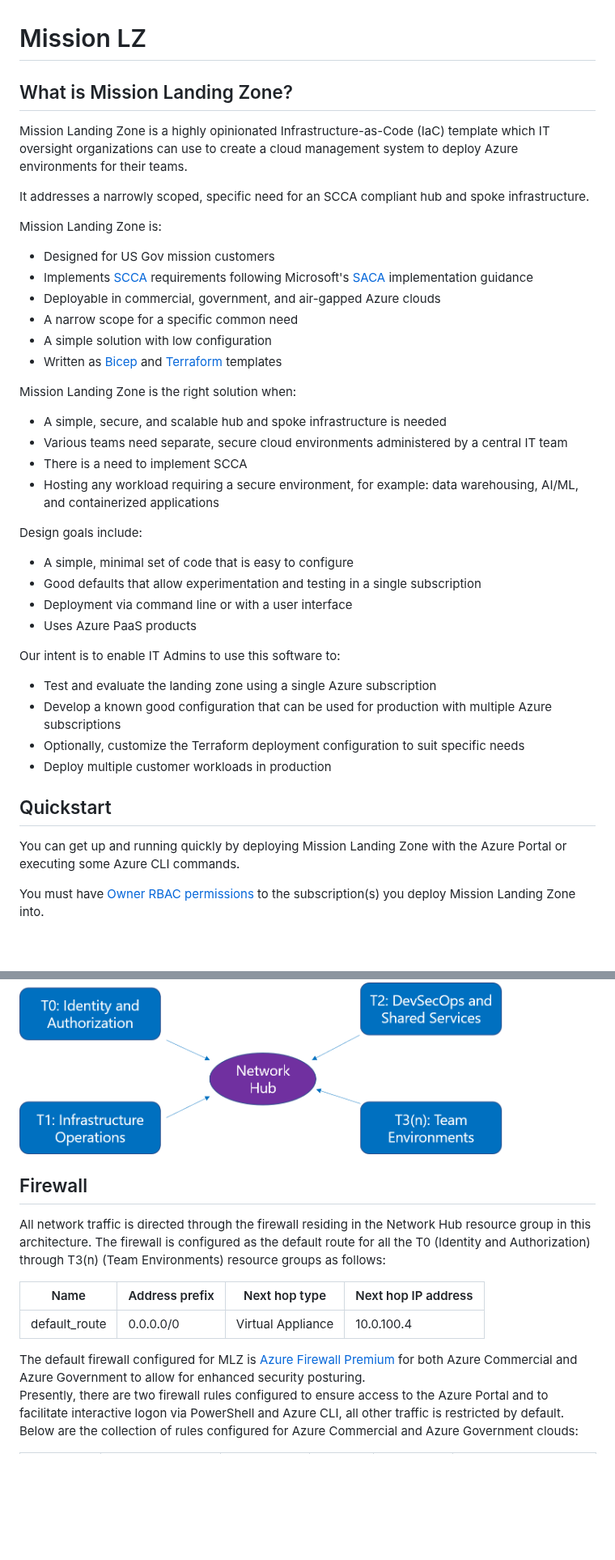
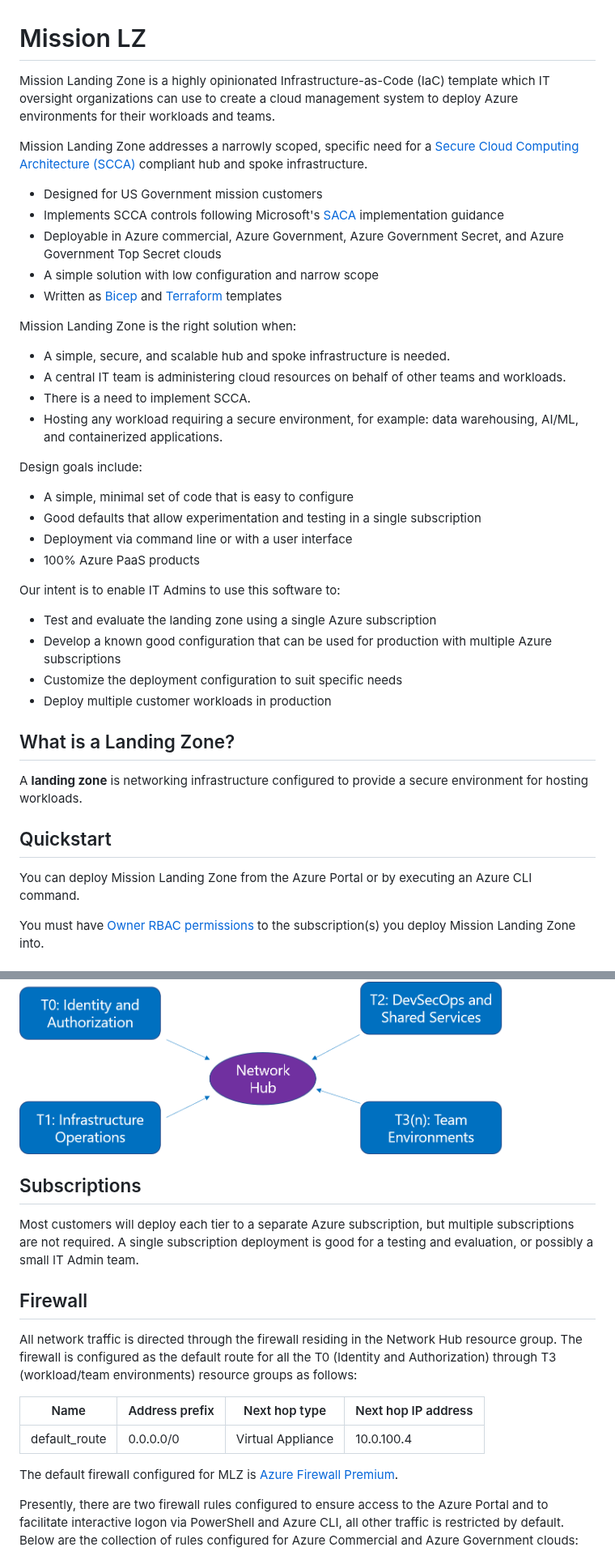
Before and after one commit to Azure/missionlz, a Markdown page: README.md, 2 parts joined by grey strips. Shown at 81% size. Drawn GitHub-style; blank space fills up the shorter version.

```diff
--- a/README.md
+++ b/README.md
@@ -1,44 +1,43 @@
 # Mission LZ
 
-## What is Mission Landing Zone?
+Mission Landing Zone is a highly opinionated Infrastructure-as-Code (IaC) template which IT oversight organizations can use to create a cloud management system to deploy Azure environments for their workloads and teams.
 
-Mission Landing Zone is a highly opinionated Infrastructure-as-Code (IaC) template which IT oversight organizations can use to create a cloud management system to deploy Azure environments for their teams.
+Mission Landing Zone addresses a narrowly scoped, specific need for a [Secure Cloud Computing Architecture (SCCA)](docs/scca.md) compliant hub and spoke infrastructure.
 
-It addresses a narrowly scoped, specific need for an SCCA compliant hub and spoke infrastructure.
-
-Mission Landing Zone is:
-
-- Designed for US Gov mission customers
-- Implements [SCCA](https://docs.microsoft.com/en-us/azure/azure-government/compliance/secure-azure-computing-architecture) requirements following Microsoft's [SACA](https://aka.ms/saca) implementation guidance
-- Deployable in commercial, government, and air-gapped Azure clouds
-- A narrow scope for a specific common need
-- A simple solution with low configuration
+- Designed for US Government mission customers
+- Implements SCCA controls following Microsoft's [SACA](https://aka.ms/saca) implementation guidance
+- Deployable in Azure commercial, Azure Government, Azure Government Secret, and Azure Government Top Secret clouds
+- A simple solution with low configuration and narrow scope
 - Written as [Bicep](./src/bicep/README.md) and [Terraform](./src/terraform/README.md) templates
 
 Mission Landing Zone is the right solution when:
 
-- A simple, secure, and scalable hub and spoke infrastructure is needed
-- Various teams need separate, secure cloud environments administered by a central IT team
-- There is a need to implement SCCA
-- Hosting any workload requiring a secure environment, for example: data warehousing, AI/ML, and containerized applications
+- A simple, secure, and scalable hub and spoke infrastructure is needed.
+- A central IT team is administering cloud resources on behalf of other teams and workloads.
+- There is a need to implement SCCA.
+- Hosting any workload requiring a secure environment, for example: data warehousing, AI/ML, and containerized applications.
 
 Design goals include:
 
 - A simple, minimal set of code that is easy to configure
 - Good defaults that allow experimentation and testing in a single subscription
 - Deployment via command line or with a user interface
-- Uses Azure PaaS products
+- 100% Azure PaaS products
 
 Our intent is to enable IT Admins to use this software to:
 
 - Test and evaluate the landing zone using a single Azure subscription
 - Develop a known good configuration that can be used for production with multiple Azure subscriptions
-- Optionally, customize the Terraform deployment configuration to suit specific needs
+- Customize the deployment configuration to suit specific needs
 - Deploy multiple customer workloads in production
+
+## What is a Landing Zone?
+
+A **landing zone** is networking infrastructure configured to provide a secure environment for hosting workloads.
 
 ## Quickstart
 
-You can get up and running quickly by deploying Mission Landing Zone with the Azure Portal or executing some Azure CLI commands.
+You can deploy Mission Landing Zone from the Azure Portal or by executing an Azure CLI command.
 
 You must have [Owner RBAC permissions](https://docs.microsoft.com/en-us/azure/role-based-access-control/built-in-roles#owner) to the subscription(s) you deploy Mission Landing Zone into.
 
@@ -113,15 +108,20 @@ Networking is set up in a hub and spoke design, separated by tiers: T0 (Identity
 <img src="docs/images/networking.png" alt="Mission LZ Networking" width="600" />
 <!-- markdownlint-enable MD033 -->
 
+## Subscriptions
+
+Most customers will deploy each tier to a separate Azure subscription, but multiple subscriptions are not required. A single subscription deployment is good for a testing and evaluation, or possibly a small IT Admin team.
+
 ## Firewall
 
-All network traffic is directed through the firewall residing in the Network Hub resource group in this architecture. The firewall is configured as the default route for all the T0 (Identity and Authorization) through T3(n) (Team Environments) resource groups as follows:
+All network traffic is directed through the firewall residing in the Network Hub resource group. The firewall is configured as the default route for all the T0 (Identity and Authorization) through T3 (workload/team environments) resource groups as follows:
 
 |Name         |Address prefix| Next hop type| Next hop IP address|
 |-------------|--------------|-----------------|-----------------|
 |default_route| 0.0.0.0/0    |Virtual Appliance|10.0.100.4       |
 
-The default firewall configured for MLZ is [Azure Firewall Premium](https://docs.microsoft.com/en-us/azure/firewall/premium-features) for both Azure Commercial and Azure Government to allow for enhanced security posturing.
+The default firewall configured for MLZ is [Azure Firewall Premium](https://docs.microsoft.com/en-us/azure/firewall/premium-features).
+
 Presently, there are two firewall rules configured to ensure access to the Azure Portal and to facilitate interactive logon via PowerShell and Azure CLI, all other traffic is restricted by default. Below are the collection of rules configured for Azure Commercial and Azure Government clouds:
 
 |Rule Collection Priority | Rule Collection Name | Rule name | Source | Port     | Protocol                               |
```
Also changed, not shown: other parts of README.md (+26 -30 lines), src/bicep/README.md (+15 -21 lines), docs/images/20210419_missionlz_as_of_Aug2021_Policy.png (deleted), docs/images/scope-v2.png (added), docs/images/scope.png (deleted), 2 other files.
